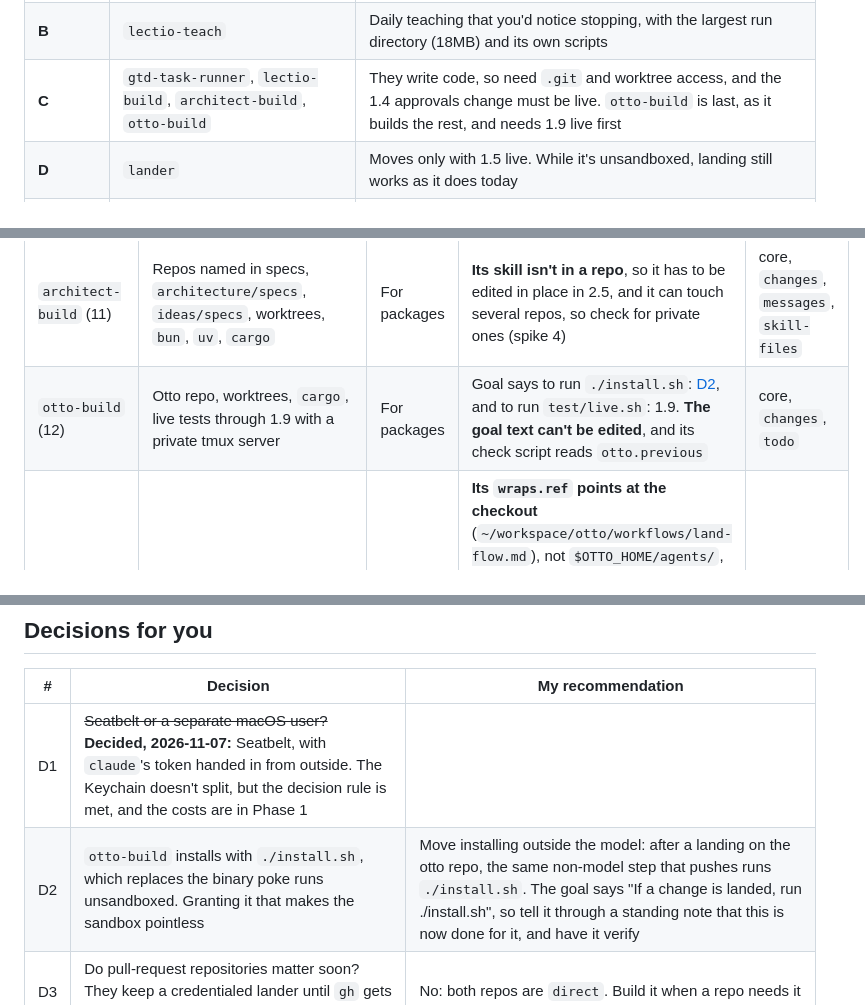
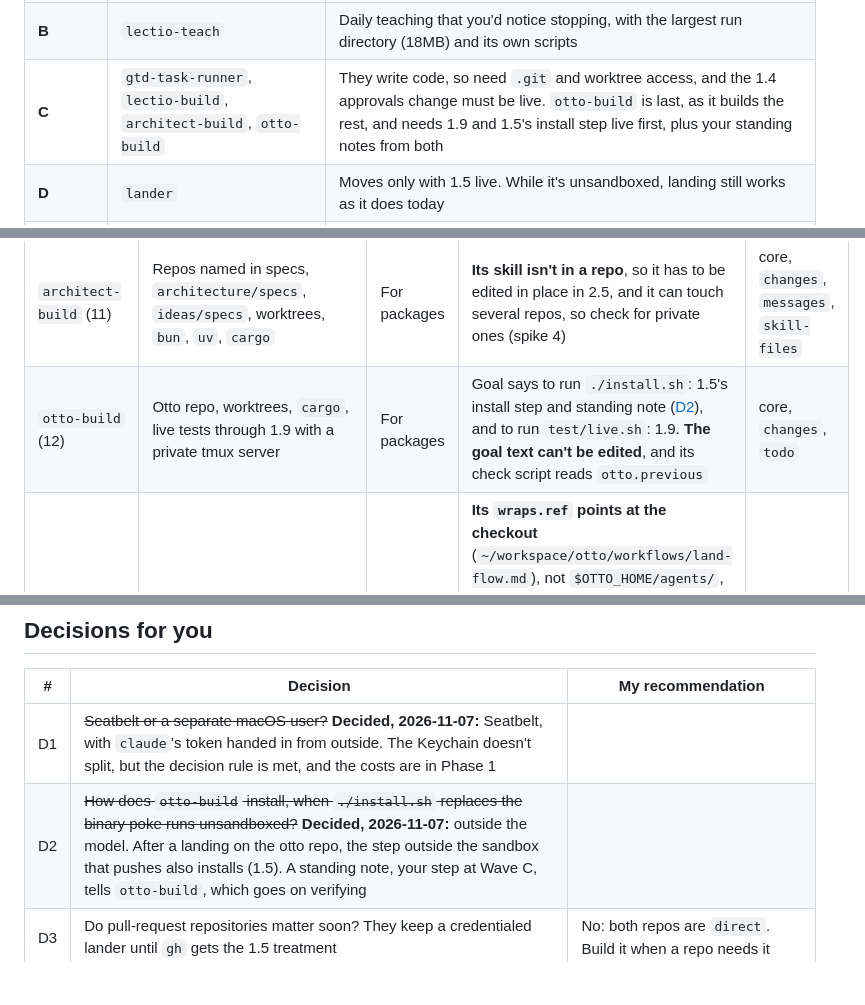
Before and after one commit to thejosh00/otto, a Markdown page: plans/v3.md, 3 parts joined by grey strips. GitHub-like rendering; blank space fills up the shorter version.

```diff
--- a/plans/v3.md
+++ b/plans/v3.md
@@ -573,7 +611,7 @@ The order goes from least to most dangerous if it breaks:
 |---|---|---|
 | **A** | `legenda-curate`, `big-idea`, `architect` | No code changes reach a repo. They read the web, so they gain the most. Weekly runs take longer to observe; trigger a wake by hand if waiting is too slow |
 | **B** | `lectio-teach` | Daily teaching that you'd notice stopping, with the largest run directory (18MB) and its own scripts |
-| **C** | `gtd-task-runner`, `lectio-build`, `architect-build`, `otto-build` | They write code, so need `.git` and worktree access, and the 1.4 approvals change must be live. `otto-build` is last, as it builds the rest, and needs 1.9 live first |
+| **C** | `gtd-task-runner`, `lectio-build`, `architect-build`, `otto-build` | They write code, so need `.git` and worktree access, and the 1.4 approvals change must be live. `otto-build` is last, as it builds the rest, and needs 1.9 and 1.5's install step live first, plus your standing notes from both |
 | **D** | `lander` | Moves only with 1.5 live. While it's unsandboxed, landing still works as it does today |
 | **Not moved** | `babysitter` | Paused and never started. Both repos are `direct`. It needs `gh`, so it waits for pull-request support in 1.5 |
 
@@ -594,7 +632,7 @@ Every run also needs its own run directory, read access to the rest of `$OTTO_HO
 | `gtd-task-runner` | `omni` CLI, `~/.omnifactum`, the repos tasks name, worktrees | Check | **Oldest run, with several quirks:** no recorded workdir (set one explicitly), no recorded repos though it writes code, a legacy id with the alias `once`, and a person's standing note. Grant repos narrowly, then widen from what observation shows | core, `messages`, `changes`, `skill-files` |
 | `lectio-build` (2) | Lectio repo and worktrees, `bun`, `lectio` | For packages | Skill's process stays the same | core, `changes`, `outputs`, `skill-files` |
 | `architect-build` (11) | Repos named in specs, `architecture/specs`, `ideas/specs`, worktrees, `bun`, `uv`, `cargo` | For packages | **Its skill isn't in a repo**, so it has to be edited in place in 2.5, and it can touch several repos, so check for private ones (spike 4) | core, `changes`, `messages`, `skill-files` |
-| `otto-build` (12) | Otto repo, worktrees, `cargo`, live tests through 1.9 with a private tmux server | For packages | Goal says to run `./install.sh`: [D2](#decisions-for-you), and to run `test/live.sh`: 1.9. **The goal text can't be edited**, and its check script reads `otto.previous` | core, `changes`, `todo` |
+| `otto-build` (12) | Otto repo, worktrees, `cargo`, live tests through 1.9 with a private tmux server | For packages | Goal says to run `./install.sh`: 1.5's install step and standing note ([D2](#decisions-for-you)), and to run `test/live.sh`: 1.9. **The goal text can't be edited**, and its check script reads `otto.previous` | core, `changes`, `todo` |
 | `lander` (6) | Every repo in play, read other runs' changes | Git only | **Its `wraps.ref` points at the checkout** (`~/workspace/otto/workflows/land-flow.md`), not `$OTTO_HOME/agents/`, because it was adopted. Upgrading otto doesn't upgrade it, as the README says it should; instead an edit in the checkout takes effect at once. Repoint it. Its `repos` is the whole of `~/workspace`; narrow it, since system agents get repos in play anyway (`src/agents.rs:196`) | core, `changes` |
 | `babysitter` (8) | Not moved | | Leave paused | Stays on `all` |
 
@@ -623,7 +661,7 @@ a whole at first. Don't remove anything here without asking.
 | # | Decision | My recommendation |
 |---|---|---|
 | D1 | ~~Seatbelt or a separate macOS user?~~ **Decided, 2026-11-07:** Seatbelt, with `claude`'s token handed in from outside. The Keychain doesn't split, but the decision rule is met, and the costs are in Phase 1 | |
-| D2 | `otto-build` installs with `./install.sh`, which replaces the binary poke runs unsandboxed. Granting it that makes the sandbox pointless | Move installing outside the model: after a landing on the otto repo, the same non-model step that pushes runs `./install.sh`. The goal says "If a change is landed, run ./install.sh", so tell it through a standing note that this is now done for it, and have it verify |
+| D2 | ~~How does `otto-build` install, when `./install.sh` replaces the binary poke runs unsandboxed?~~ **Decided, 2026-11-07:** outside the model. After a landing on the otto repo, the step outside the sandbox that pushes also installs (1.5). A standing note, your step at Wave C, tells `otto-build`, which goes on verifying | |
 | D3 | Do pull-request repositories matter soon? They keep a credentialed lander until `gh` gets the 1.5 treatment | No: both repos are `direct`. Build it when a repo needs it |
 | D4 | After a restart, poke waits for login. Auto-login fixes that, but it's a security tradeoff on a machine holding credentials | Leave it off, and have otto notify on the first poke after a long gap, so you can see what was missed |
 | D5 | ~~Who builds this?~~ **Decided:** `otto-driver` hands everything to `otto-build`, including Phase 1, and you review every change. Turning enforcement on stays yours alone (rule 6) | |
```
Also changed, not shown: other parts of plans/v3.md (+41 -2 lines).
